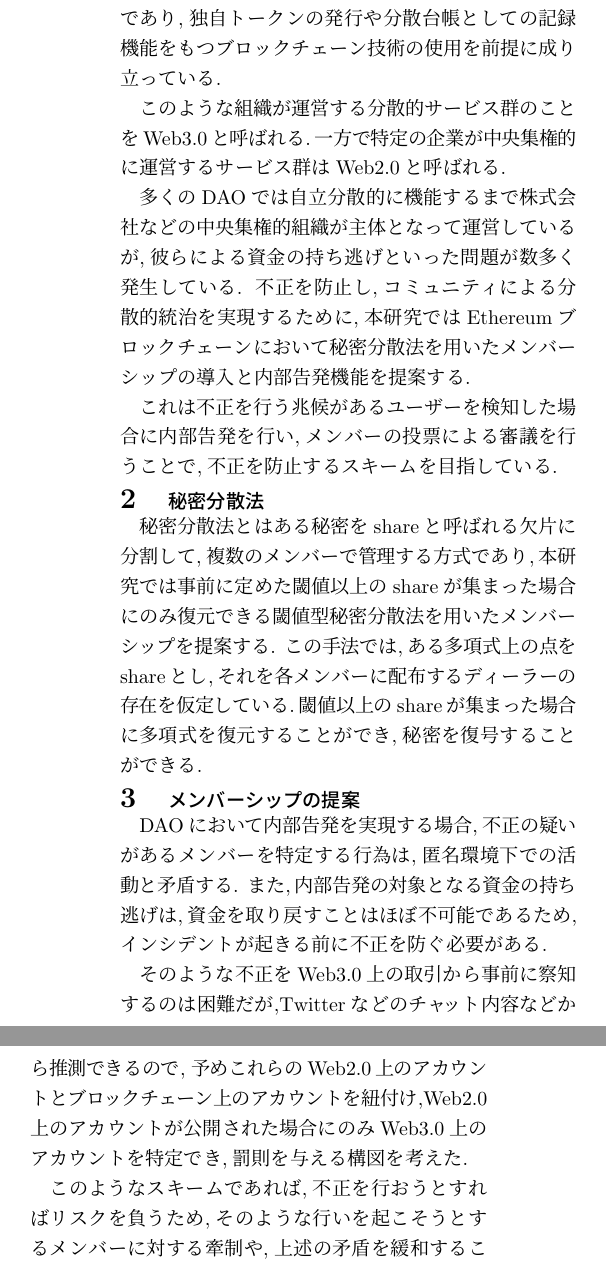
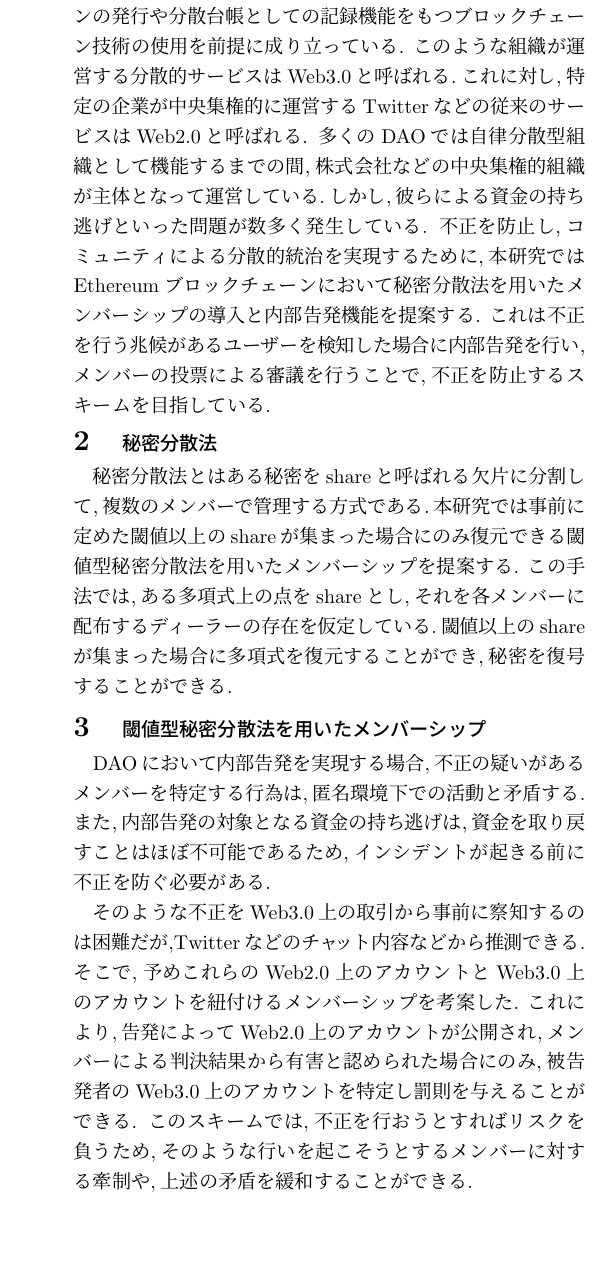
Before and after one commit to adust09/-, a LaTeX document (abst.tex): two parts of the columns of the page before the commit and part of one column of the page after it, the two joined at a grey line, cut so that both start at the same text, the shorter picture padded with empty space. Compiled offline with pLaTeX and dvipdfmx.

Commit message:
横山さん+野口さん

```diff
--- a/abst.tex
+++ b/abst.tex
@@ -2,6 +2,7 @@
 \usepackage[dvipdfmx]{graphicx}
+\usepackage[top=15truemm,bottom=15truemm,left=13truemm,right=13truemm]{geometry}
 
-\title{\normalsize \textbf {DAOにおける内部告発の提案}\vspace{-15pt}}
-\author{\normalsize	情報・通信工学科 荒木研究室所属 182C1117 津田匠貴}
-\date{\vspace{-20pt}}
+\title{\vspace{-1.5cm}\normalsize {\textbf {DAOにおける内部告発の提案}}}
+\author{\vspace{-1.1cm} \normalsize	情報・通信工学科 荒木研究室所属 182C1117 津田匠貴}
+\date{}
 \begin{document}
@@ -12,33 +16,34 @@ DAO(Decentralized Autonomous Organization:自立分散型組織)は経済的な
 に活動を行う組織であり,独自トークンの発行や分散台帳としての記録機能をもつブロックチェーン技術の使用を前提に成り立っている.
+このような組織が運営する分散的サービスはWeb3.0と呼ばれる.これに対し,特定の企業が中央集権的に運営するTwitterなどの従来のサービスはWeb2.0と呼ばれる.
+多くのDAOでは自律分散型組織として機能するまでの間,株式会社などの中央集権的組織が主体となって運営している.しかし,彼らによる資金の持ち逃げといった問題が数多く発生している.
+不正を防止し,コミュニティによる分散的統治を実現するために,本研究ではEthereumブロックチェーンにおいて秘密分散法を用いたメンバーシップの導入と内部告発機能を提案する.
+これは不正を行う兆候があるユーザーを検知した場合に内部告発を行い,メンバーの投票による審議を行うことで,不正を防止するスキームを目指している.
 
-このような組織が運営する分散的サービス群のことをWeb3.0と呼ばれる.一方で特定の企業が中央集権的に運営するサービス群はWeb2.0と呼ばれる.
+\vspace{-0.1cm}
+%2-----------------------------------------------------------------------------------------------------------
+\vspace{-0.55cm}
+\section{\normalsize 秘密分散法}
+\vspace{-0.2cm}
+秘密分散法とはある秘密をshareと呼ばれる欠片に分割して,複数のメンバーで管理する方式である.本研究では事前に定めた閾値以上のshareが集まった場合にのみ復元できる閾値型秘密分散法を用いたメンバーシップを提案する.
+この手法では,ある多項式上の点をshareとし,それを各メンバーに配布するディーラーの存在を仮定している.閾値以上のshareが集まった場合に多項式を復元することができ,秘密を復号することができる.
 
-多くのDAOでは自立分散的に機能するまで株式会社などの中央集権的組織が主体となって運営しているが,彼らによる資金の持ち逃げといった問題が数多く発生している.
-不正を防止し,コミュニティによる分散的統治を実現するために,本研究ではEthereumブロックチェーンにおいて秘密分散法を用いたメンバーシップの導入と内部告発機能を提案する.
+%3-----------------------------------------------------------------------------------------------------------
+\vspace{-0.55cm}
+\section{\normalsize 閾値型秘密分散法を用いたメンバーシップ}
+\vspace{-0.2cm}
+DAOにおいて内部告発を実現する場合,不正の疑いがあるメンバーを特定する行為は,匿名環境下での活動と矛盾する.
+また,内部告発の対象となる資金の持ち逃げは,資金を取り戻すことはほぼ不可能であるため,インシデントが起きる前に不正を防ぐ必要がある.
 
-これは不正を行う兆候があるユーザーを検知した場合に内部告発を行い,メンバーの投票による審議を行うことで,不正を防止するスキームを目指している. \vspace{-20pt}
+そのような不正をWeb3.0上の取引から事前に察知するのは困難だが,Twitterなどのチャット内容などから推測できる.そこで,予めこれらのWeb2.0上のアカウントとWeb3.0上のアカウントを紐付けるメンバーシップを考案した.
+これにより,告発によってWeb2.0上のアカウントが公開され,メンバーによる判決結果から有害と認められた場合にのみ,被告発者のWeb3.0上のアカウントを特定し罰則を与えることができる.
+このスキームでは,不正を行おうとすればリスクを負うため,そのような行いを起こそうとするメンバーに対する牽制や,上述の矛盾を緩和することができる.
 
-\section{\normalsize 秘密分散法\vspace{-10pt}}
-秘密分散法とはある秘密をshareと呼ばれる欠片に分割して,複数のメンバーで管理する方式であり,本研究では事前に定めた閾値以上のshareが集まった場合にのみ復元できる閾値型秘密分散法を用いたメンバーシップを提案する.
-この手法では,ある多項式上の点をshareとし,それを各メンバーに配布するディーラーの存在を仮定している.閾値以上のshareが集まった場合に多項式を復元することができ,秘密を復号することができる.
-\vspace{-20pt}
-
-\section{\normalsize メンバーシップの提案\vspace{-10pt}}
-DAOにおいて内部告発を実現する場合,不正の疑いがあるメンバーを特定する行為は,匿名環境下での活動と矛盾する.
-また,内部告発の対象となる資金の持ち逃げは,資金を取り戻すことはほぼ不可能であるため,
-インシデントが起きる前に不正を防ぐ必要がある.
-
-そのような不正をWeb3.0上の取引から事前に察知するのは困難だが,Twitterなどのチャット内容などから推測できるので,
-予めこれらのWeb2.0上のアカウントとブロックチェーン上のアカウントを紐付け,Web2.0上のアカウントが公開された場合にのみWeb3.0上のアカウントを特定でき,罰則を与える構図を考えた.
-
-このようなスキームであれば,不正を行おうとすればリスクを負うため,そのような行いを起こそうとするメンバーに対する牽制や,上述の矛盾を緩和することができる.
 \begin{figure}[htbp]
   \begin{center}
     \includegraphics[width=80mm]{share.png}
     \caption{アカウント管理モデル}
   \end{center}
 \end{figure}
-\vspace{-20pt}
 
 図1は上述のスキームをEthereum上で実現するために考案したアカウント管理モデルであり,全てのメンバーは以下の流れに従いアカウントを登録する.
 \begin{enumerate}
@@ -50,9 +55,11 @@ DAOにおいて内部告発を実現する場合,不正の疑いがあるメン
 
 これにより,閾値$n$個以上のペアが集まれば,被告発者自身の秘密鍵が復元され,Ethereum Address上の資産を失うなどのリスクを負うことになる.
 このようなリスクを回避する唯一の方法は,自身が内部告発の対象にならないことであり,Web2.0上で誠実な振る舞いを続け,DAOに危害を与えるような言動を慎むことである.
-\vspace{-20pt}
 
-\section{\normalsize まとめ・今後の展望\vspace{-10pt}}
+%4-----------------------------------------------------------------------------------------------------------
+\vspace{-0.55cm}
+\section{\normalsize まとめ・今後の展望}
+\vspace{-0.2cm}
 本研究では,DAOにおけるコアメンバーへの牽制を意図した内部告発スキームの準備としてアカウント管理モデルを提案した.
 現在の段階では,ペアの増減に対応できないうえ,中央集権的なディーラーの存在を仮定しているなどの課題がある.そこで,今後はこのような課題を解決できるプロアクティブ秘密分散法を使った改良を行う.
 \end{document}
```
Also changed, not shown: flow.png (deleted), out/abst.pdf, vote.png (deleted), abst.tex (11 more changed lines), 6 other files.
